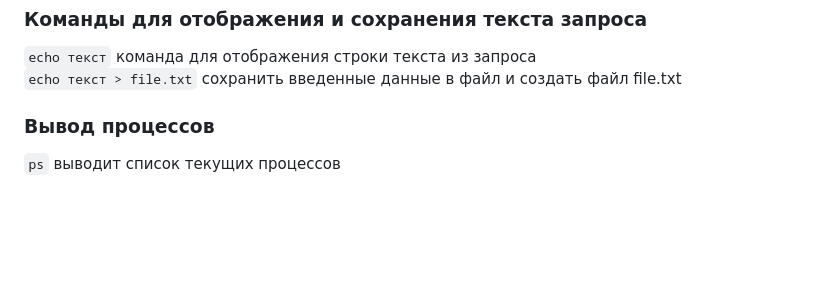
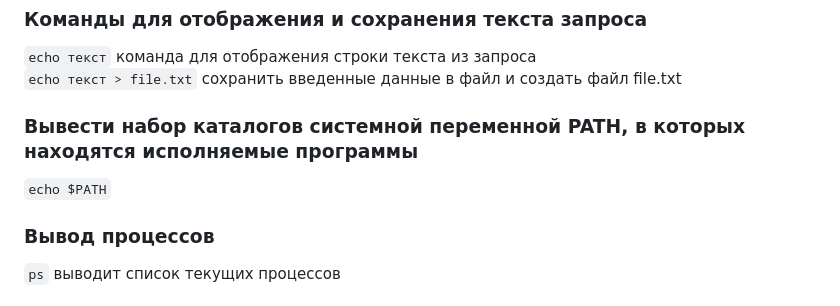
Before and after one commit to yulia-qaqc/qa-engineer, a Markdown page: gitBash.md, the part around the change. Drawn GitHub-style; blank space fills up the shorter version.

````diff
--- a/gitBash.md
+++ b/gitBash.md
@@ -86,6 +86,9 @@
 ```echo текст``` команда для отображения строки текста из запроса
 ```echo текст > file.txt``` сохранить введенные данные в файл и создать файл file.txt
 
+### Вывести набор каталогов системной переменной PATH, в которых находятся исполняемые программы
+
+```echo $PATH```
 
 ### Вывод процессов
 
````
